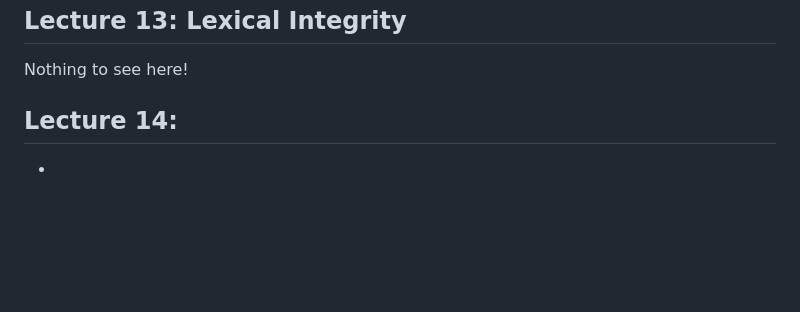
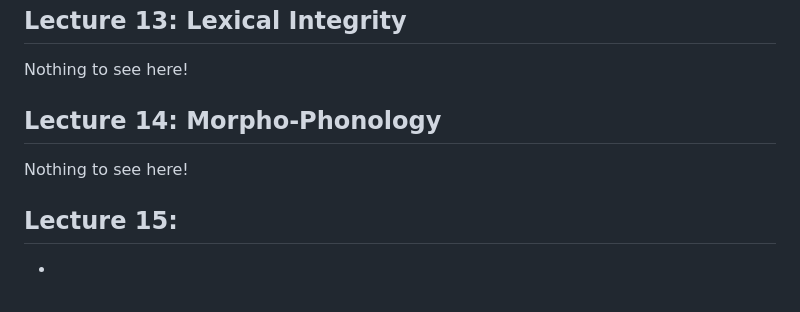
Before and after one commit to czhangy/UCLA-CS-Electives, a Markdown page: Sci-Tech/LING-105/notes.md, the part around the change. Rendered like a GitHub page; blank space fills up the shorter version.

Commit message:
05/23/23 update | LING 105: Lecture 14 notes

```diff
--- a/Sci-Tech/LING-105/notes.md
+++ b/Sci-Tech/LING-105/notes.md
@@ -320,6 +320,12 @@ Nothing to see here!
 
 
 
-## Lecture 14:
+## Lecture 14: Morpho-Phonology
+
+Nothing to see here!
+
+
+
+## Lecture 15:
 
 -
```
